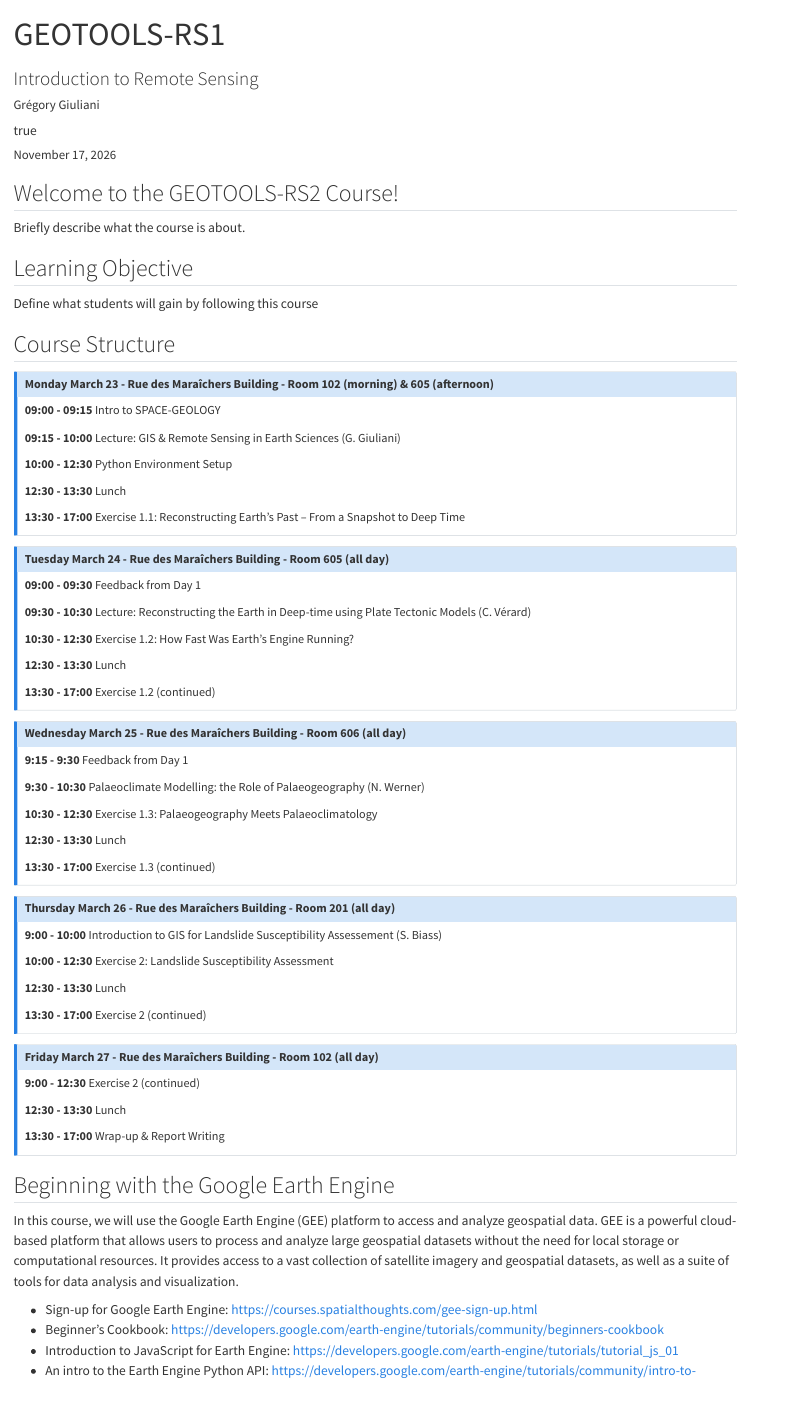
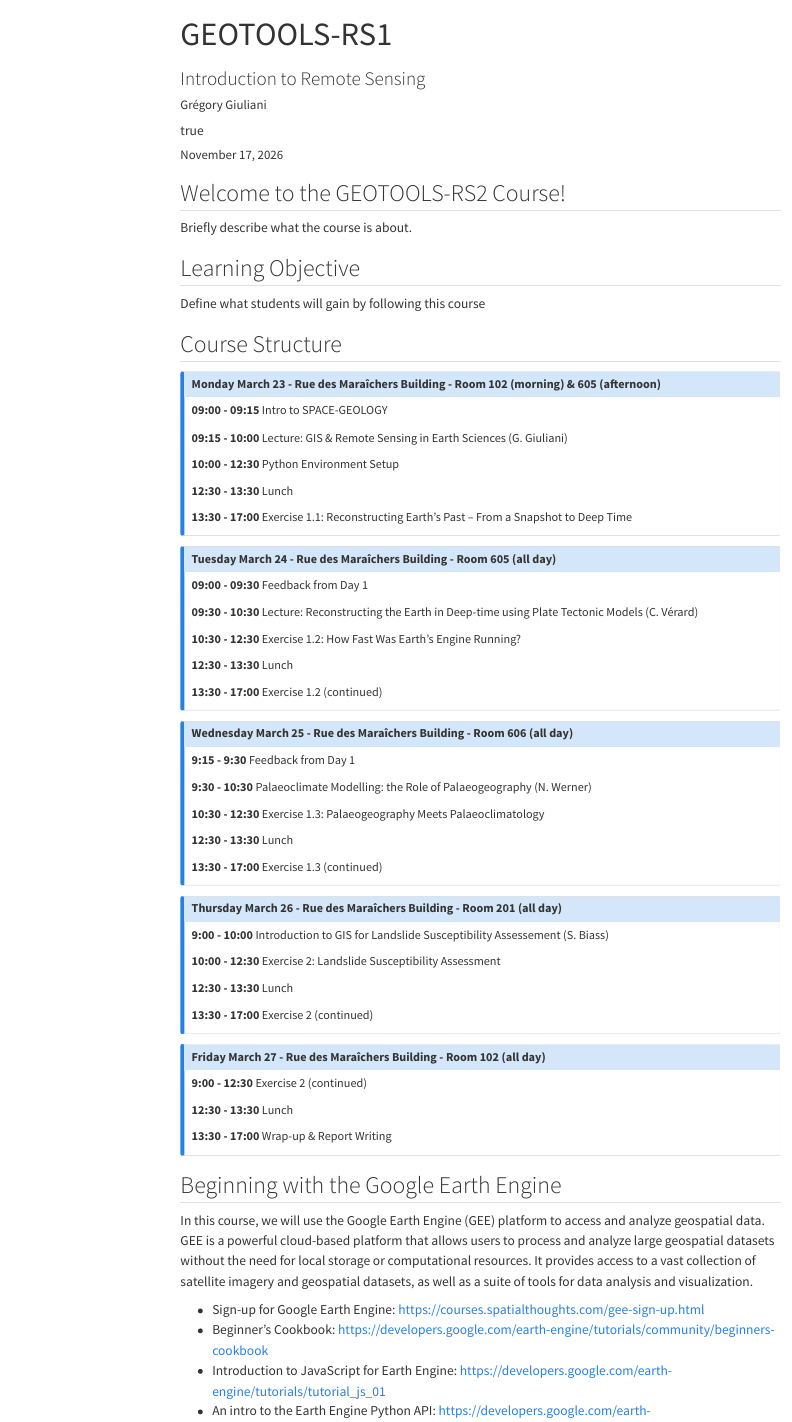
Before and after one commit to unige-cgeom/GEOTOOLS-RS1, a Quarto document (index.qmd): the page in a window 1100 px wide, from its top. Rendered offline with R 4.5, knitr and Pandoc in place of Quarto, with nearby package versions; menus at the side of the page are left out.

Commit message:
Fix typo in table of contents option

```diff
--- a/index.qmd
+++ b/index.qmd
@@ -4,7 +4,7 @@ subtitle: "Introduction to Remote Sensing"
 date: last-modified
 format:
   html:
-    toc: tru
+    toc: true
     toc-depth: 4
 
 author:
```
